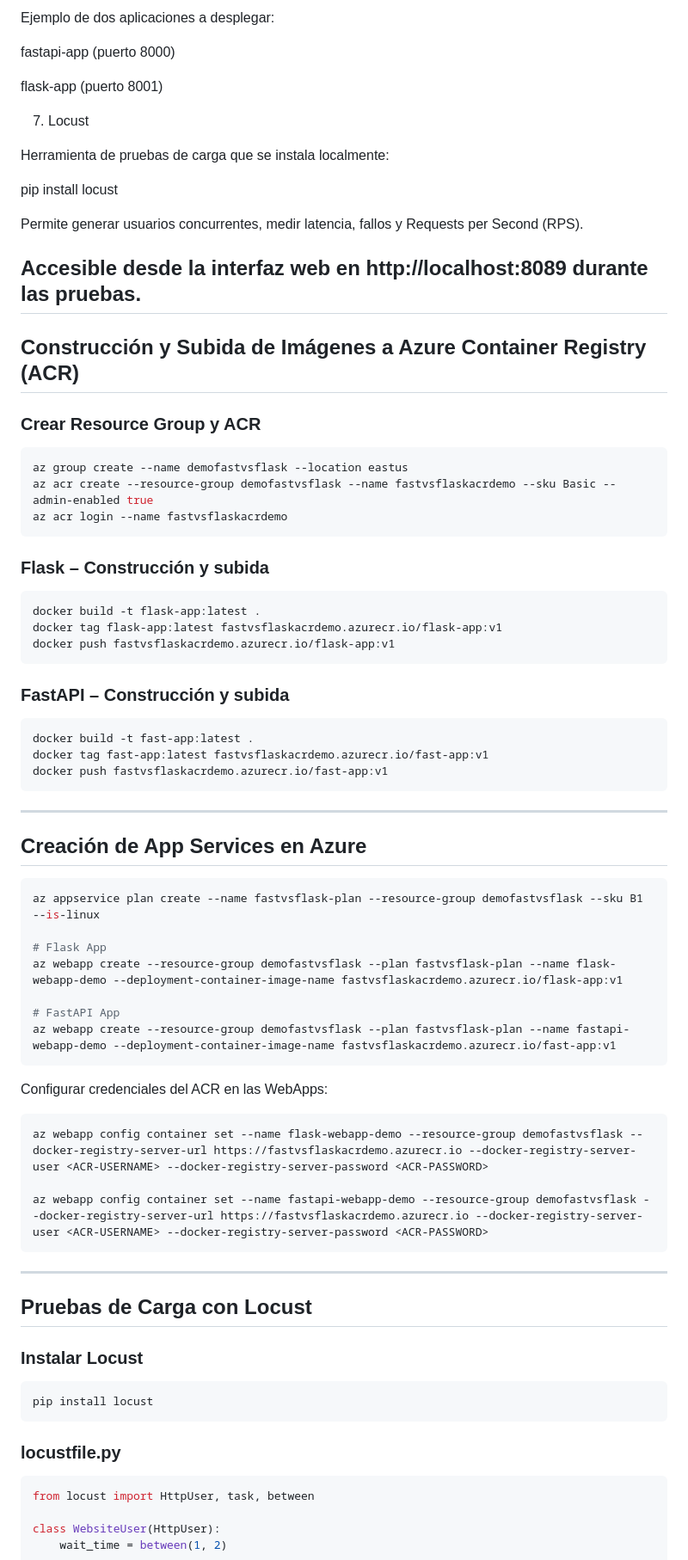
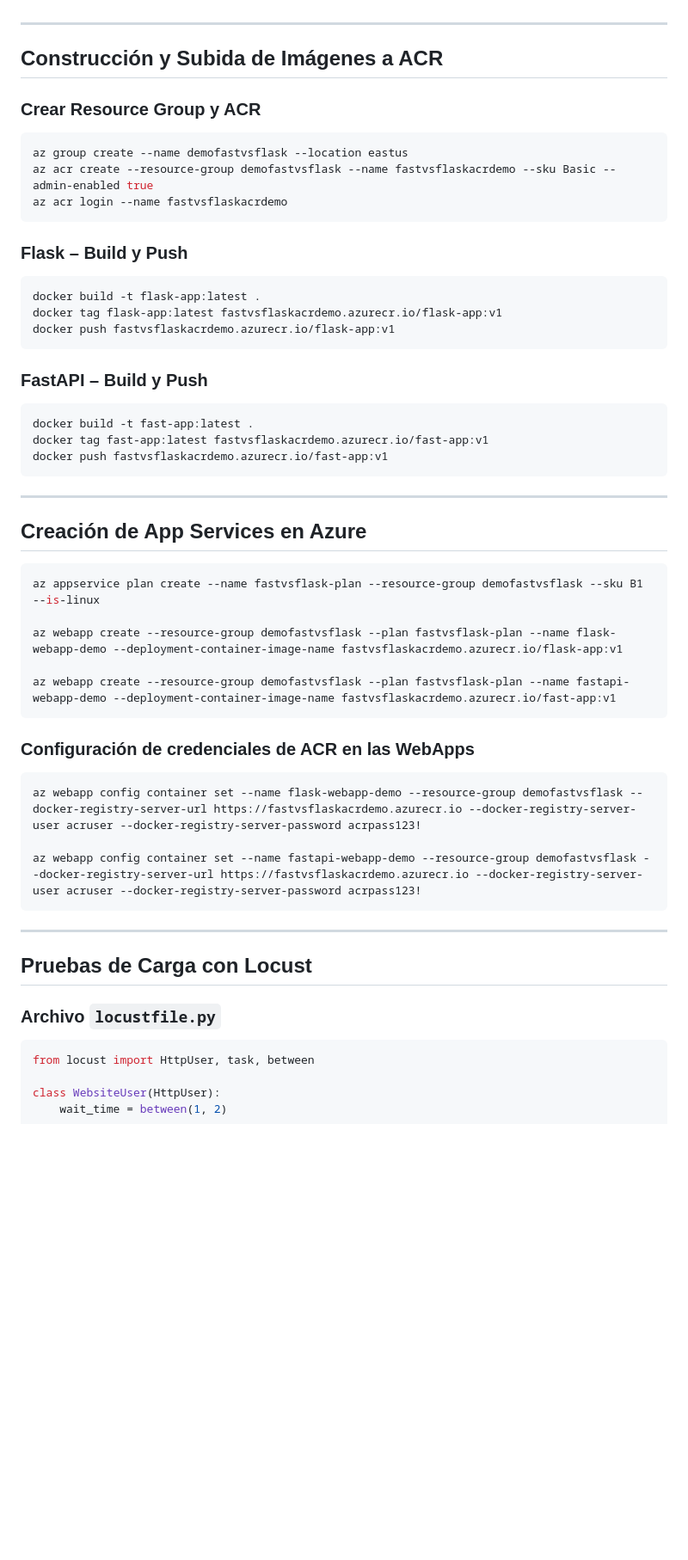
Before and after one commit to joseantcloud/Rendimiento-FastAPI-vs-Flask, a Markdown page: README.md, the part around one of its changes. Shown at 86% size. Rendered like a GitHub page; blank space fills up the shorter version.

````diff
--- a/README.md
+++ b/README.md
@@ -83,22 +69,6 @@ Requiere un App Service Plan creado previamente.
-Ejemplo de dos aplicaciones a desplegar:
-
-fastapi-app (puerto 8000)
-
-flask-app (puerto 8001)
-
-7. Locust
-
-Herramienta de pruebas de carga que se instala localmente:
-
-pip install locust
-
-
-Permite generar usuarios concurrentes, medir latencia, fallos y Requests per Second (RPS).
-
-Accesible desde la interfaz web en http://localhost:8089 durante las pruebas.
 ---
 
-## Construcción y Subida de Imágenes a Azure Container Registry (ACR)
+## Construcción y Subida de Imágenes a ACR
 
 ### Crear Resource Group y ACR
 ```bash
@@ -107,14 +77,14 @@ az acr create --resource-group demofastvsflask --name fastvsflaskacrdemo --sku B
 az acr login --name fastvsflaskacrdemo
 ```
 
-### Flask – Construcción y subida
+### Flask – Build y Push
 ```bash
 docker build -t flask-app:latest .
 docker tag flask-app:latest fastvsflaskacrdemo.azurecr.io/flask-app:v1
 docker push fastvsflaskacrdemo.azurecr.io/flask-app:v1
 ```
 
-### FastAPI – Construcción y subida
+### FastAPI – Build y Push
 ```bash
 docker build -t fast-app:latest .
 docker tag fast-app:latest fastvsflaskacrdemo.azurecr.io/fast-app:v1
@@ -127,30 +97,23 @@ docker push fastvsflaskacrdemo.azurecr.io/fast-app:v1
 ```bash
 az appservice plan create --name fastvsflask-plan --resource-group demofastvsflask --sku B1 --is-linux
 
-# Flask App
 az webapp create --resource-group demofastvsflask --plan fastvsflask-plan --name flask-webapp-demo --deployment-container-image-name fastvsflaskacrdemo.azurecr.io/flask-app:v1
 
-# FastAPI App
 az webapp create --resource-group demofastvsflask --plan fastvsflask-plan --name fastapi-webapp-demo --deployment-container-image-name fastvsflaskacrdemo.azurecr.io/fast-app:v1
 ```
 
-Configurar credenciales del ACR en las WebApps:
+### Configuración de credenciales de ACR en las WebApps
 ```bash
-az webapp config container set --name flask-webapp-demo --resource-group demofastvsflask --docker-registry-server-url https://fastvsflaskacrdemo.azurecr.io --docker-registry-server-user <ACR-USERNAME> --docker-registry-server-password <ACR-PASSWORD>
+az webapp config container set --name flask-webapp-demo --resource-group demofastvsflask --docker-registry-server-url https://fastvsflaskacrdemo.azurecr.io --docker-registry-server-user acruser --docker-registry-server-password acrpass123!
 
-az webapp config container set --name fastapi-webapp-demo --resource-group demofastvsflask --docker-registry-server-url https://fastvsflaskacrdemo.azurecr.io --docker-registry-server-user <ACR-USERNAME> --docker-registry-server-password <ACR-PASSWORD>
+az webapp config container set --name fastapi-webapp-demo --resource-group demofastvsflask --docker-registry-server-url https://fastvsflaskacrdemo.azurecr.io --docker-registry-server-user acruser --docker-registry-server-password acrpass123!
 ```
 
 ---
 
 ## Pruebas de Carga con Locust
 
-### Instalar Locust
-```bash
-pip install locust
-```
-
-### locustfile.py
+### Archivo `locustfile.py`
 ```python
 from locust import HttpUser, task, between
 
````
Also changed, not shown: other parts of README.md (+61 -70 lines).
